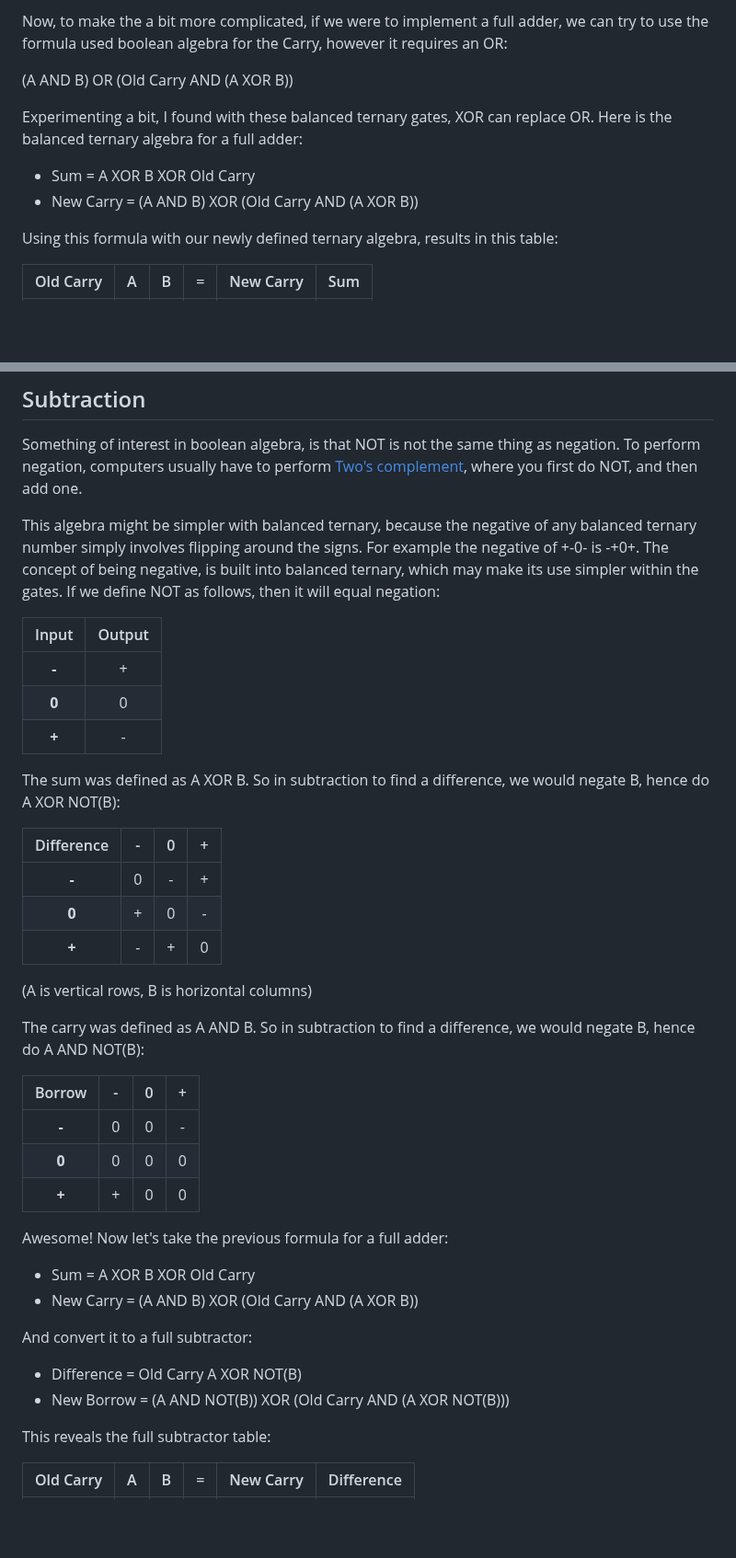
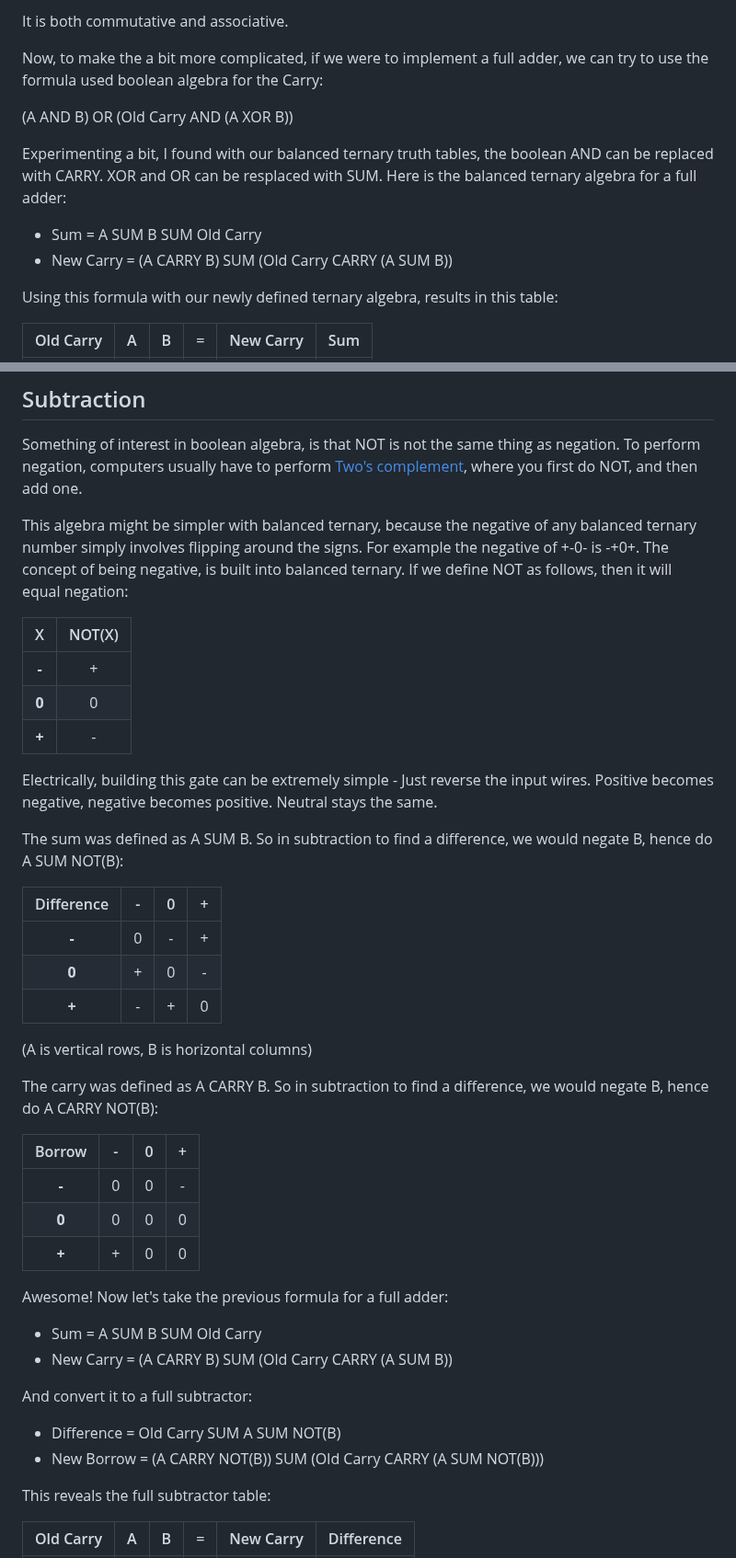
Before and after one commit to veniamin-ilmer/math, a Markdown page: balanced-ternary-algebra/readme.md, 2 parts joined by grey strips. Shown at 92% size. Rendered like a GitHub page; blank space fills up the shorter version.

```diff
--- a/balanced-ternary-algebra/readme.md
+++ b/balanced-ternary-algebra/readme.md
@@ -36,12 +48,14 @@ Let's try to define the carry as AND. It is both commutative and associative.
 
-Now, to make the a bit more complicated, if we were to implement a full adder, we can try to use the formula used boolean algebra for the Carry, however it requires an OR:
+It is both commutative and associative.
+
+Now, to make the a bit more complicated, if we were to implement a full adder, we can try to use the formula used boolean algebra for the Carry:
 
 (A AND B) OR (Old Carry AND (A XOR B))
 
-Experimenting a bit, I found with these balanced ternary gates, XOR can replace OR. Here is the balanced ternary algebra for a full adder:
+Experimenting a bit, I found with our balanced ternary truth tables, the boolean AND can be replaced with CARRY. XOR and OR can be resplaced with SUM. Here is the balanced ternary algebra for a full adder:
 
-* Sum = A XOR B XOR Old Carry
-* New Carry = (A AND B) XOR (Old Carry AND (A XOR B))
+* Sum = A SUM B SUM Old Carry
+* New Carry = (A CARRY B) SUM (Old Carry CARRY (A SUM B))
 
 Using this formula with our newly defined ternary algebra, results in this table:
 
@@ -83,15 +97,17 @@ But how to handle negation?
 
 Something of interest in boolean algebra, is that NOT is not the same thing as negation. To perform negation, computers usually have to perform [Two's complement](https://en.wikipedia.org/wiki/Two%27s_complement), where you first do NOT, and then add one.
 
-This algebra might be simpler with balanced ternary, because the negative of any balanced ternary number simply involves flipping around the signs. For example the negative of +-0- is -+0+. The concept of being negative, is built into balanced ternary, which may make its use simpler within the gates. If we define NOT as follows, then it will equal negation:
+This algebra might be simpler with balanced ternary, because the negative of any balanced ternary number simply involves flipping around the signs. For example the negative of +-0- is -+0+. The concept of being negative, is built into balanced ternary. If we define NOT as follows, then it will equal negation:
 
-| Input | Output |
+| X | NOT(X) |
 |:-----:|:------:|
 | **-** | + |
 | **0** | 0 |
 | **+** | - |
 
-The sum was defined as A XOR B. So in subtraction to find a difference, we would negate B, hence do A XOR NOT(B):
+Electrically, building this gate can be extremely simple - Just reverse the input wires. Positive becomes negative, negative becomes positive. Neutral stays the same.
+
+The sum was defined as A SUM B. So in subtraction to find a difference, we would negate B, hence do A SUM NOT(B):
 
 | Difference | - | 0 | + |
 |:-:|:-:|:-:|:-:|
@@ -101,7 +117,7 @@ The sum was defined as A XOR B. So in subtraction to find a difference, we would
 
 (A is vertical rows, B is horizontal columns)
 
-The carry was defined as A AND B. So in subtraction to find a difference, we would negate B, hence do A AND NOT(B):
+The carry was defined as A CARRY B. So in subtraction to find a difference, we would negate B, hence do A CARRY NOT(B):
 
 | Borrow | - | 0 | + |
 |:-:|:-:|:-:|:-:|
@@ -111,13 +127,13 @@ The carry was defined as A AND B. So in subtraction to find a difference, we wou
 
 Awesome! Now let's take the previous formula for a full adder:
 
-* Sum = A XOR B XOR Old Carry
-* New Carry = (A AND B) XOR (Old Carry AND (A XOR B))
+* Sum = A SUM B SUM Old Carry
+* New Carry = (A CARRY B) SUM (Old Carry CARRY (A SUM B))
 
 And convert it to a full subtractor:
 
-* Difference = Old Carry A XOR NOT(B)
-* New Borrow = (A AND NOT(B)) XOR (Old Carry AND (A XOR NOT(B)))
+* Difference = Old Carry SUM A SUM NOT(B)
+* New Borrow = (A CARRY NOT(B)) SUM (Old Carry CARRY (A SUM NOT(B)))
 
 This reveals the full subtractor table:
 
```
Also changed, not shown: other parts of balanced-ternary-algebra/readme.md (+44 -63 lines).
